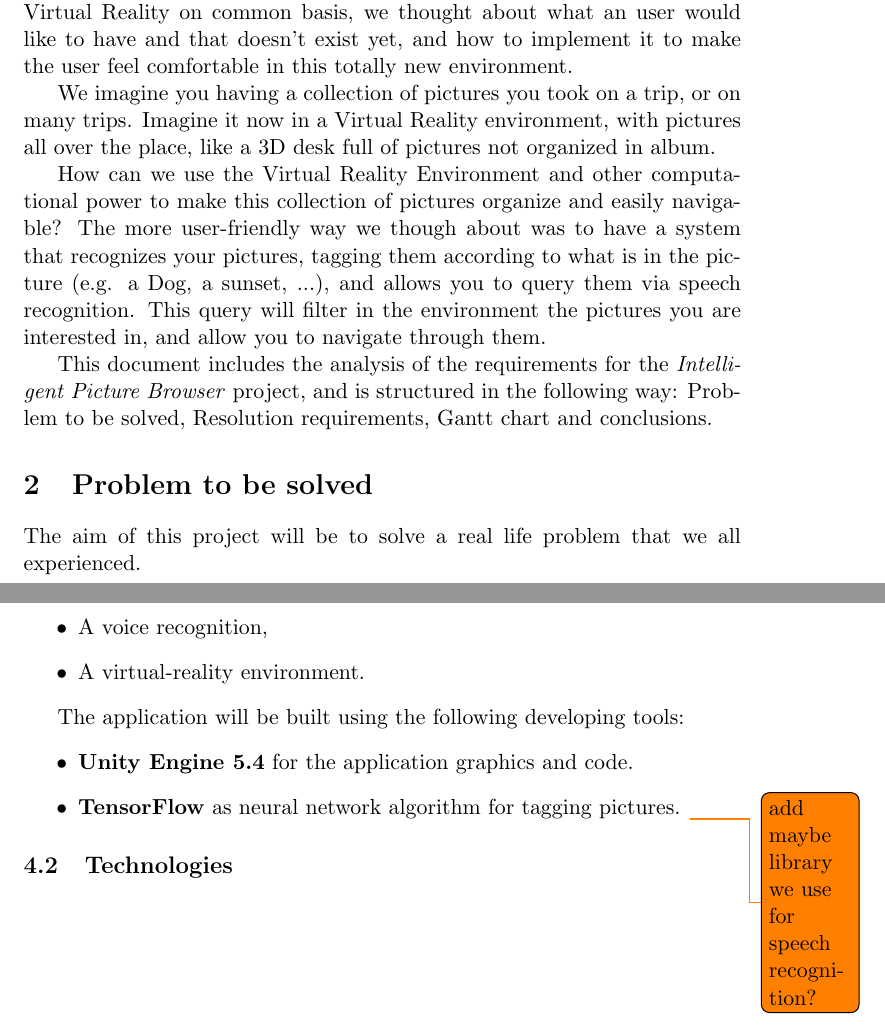
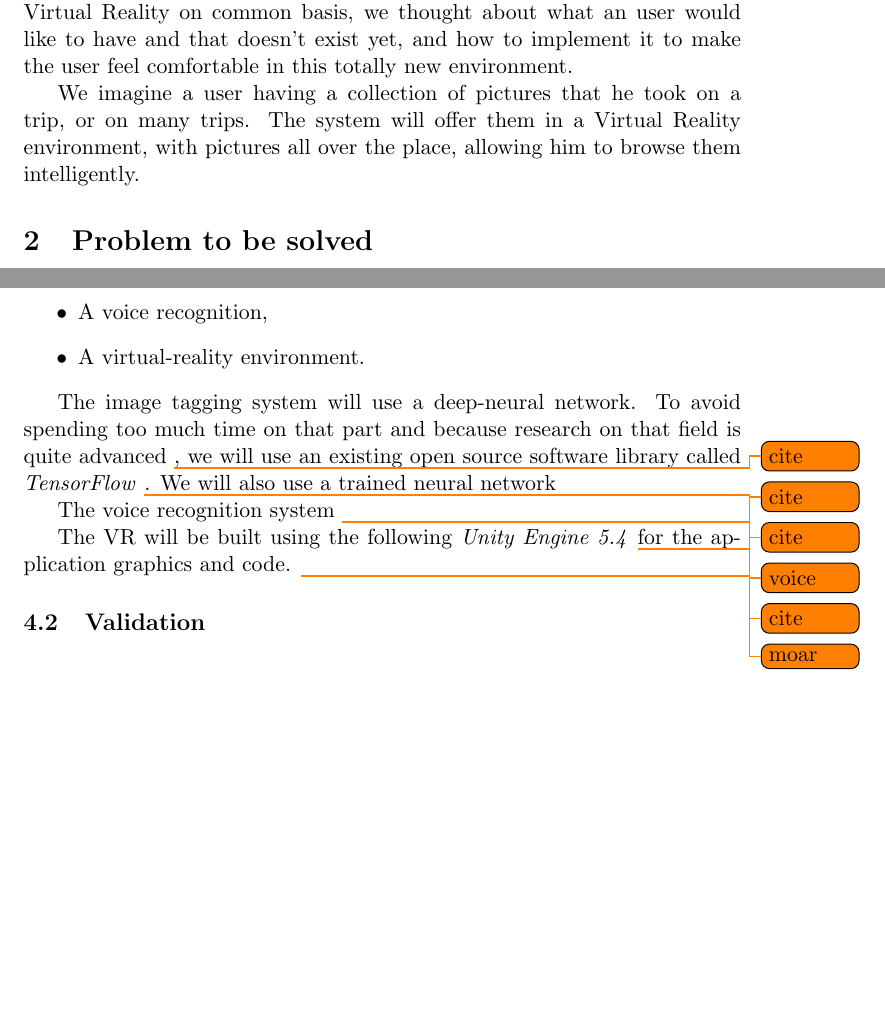
Before and after one commit to PierreGe/VR-Picture-Browser, a LaTeX document (requirementsReport.tex): two parts of pages 1 and 3 of 5 before the commit and two parts of pages 1 and 3 of 4 after it, joined at a grey line, cut so that both start at the same text, the shorter picture padded with empty space. Compiled offline with pdfLaTeX.

Commit message:
[fix] shorten some part to fit on 4 pages

```diff
--- a/requirementsReport.tex
+++ b/requirementsReport.tex
@@ -16,16 +16,9 @@ Of those devices, Virtual Reality sets are expanding as those devices get more a
 
 Our brainstorming led to us imagining a future where we would use Virtual Reality on common basis, we thought about what an user would like to have and that doesn't exist yet, and how to implement it to make the user feel comfortable in this totally new environment.
 
-We imagine you having a collection of pictures you took on a trip, or on many trips. Imagine it now in a Virtual Reality environment, with pictures all over the place, like a 3D desk full of pictures not organized in album.
-
-How can we use the Virtual Reality Environment and other computational power to make this collection of pictures organize and easily navigable?
-The more user-friendly way we though about was to have a system that recognizes your pictures, tagging them according to what is in the picture (e.g. a Dog, a sunset, ...), and allows you to query them via speech recognition. This query will filter in the environment the pictures you are interested in, and allow you to navigate through them.
-
-This document includes the analysis of the requirements for the \textit{Intelligent Picture Browser} project, and is structured in the following way: Problem to be solved, Resolution requirements, Gantt chart and conclusions.
+We imagine a user having a collection of pictures that he took on a trip, or on many trips. The system will offer them in a Virtual Reality environment, with pictures all over the place, allowing him to browse them intelligently.
 
 \section{Problem to be solved}
-
-The aim of this project will be to solve a real life problem that we all experienced.
 
 Since the numeric revolution, humans tend to take a ton of pictures. It is especially true during their holidays, usually coming back with thousands of pictures. The problem that arise then is that human don't usually have a mean to explore them all other than browsing through them one by one. So, the idea for the project is to create a \textit{Intelligent Picture Browser (IPB)} to fill that void.
 
@@ -75,16 +68,13 @@ We can divide this application in three building blocks :
 	\item A virtual-reality environment.
 \end{itemize}
 
+The image tagging system will use a deep-neural network. To avoid spending too much time on that part and because research on that field is quite advanced \todo{cite}, we will use an existing open source software library called \textit{TensorFlow} \todo{cite}. We will also use a trained neural network \todo{cite}
 
-The application will be built using the following developing tools:
-\begin{itemize}
-\item \textbf{Unity Engine 5.4} for the application graphics and code.
-\item \textbf{TensorFlow} as neural network algorithm for tagging pictures.
-\todo{add maybe library we use for speech recognition?}
-\end{itemize}
+The voice recognition system \todo{voice}
 
-\subsection{Technologies}
+The VR will be built using the following \textit{Unity Engine 5.4} \todo{cite} for the application graphics and code. \todo{moar}
 
+\subsection{Validation}
 
 \begin{landscape}
 \section{Gantt chart}
```
Also changed, not shown: requirementsReport.tex (6 more changed lines).
